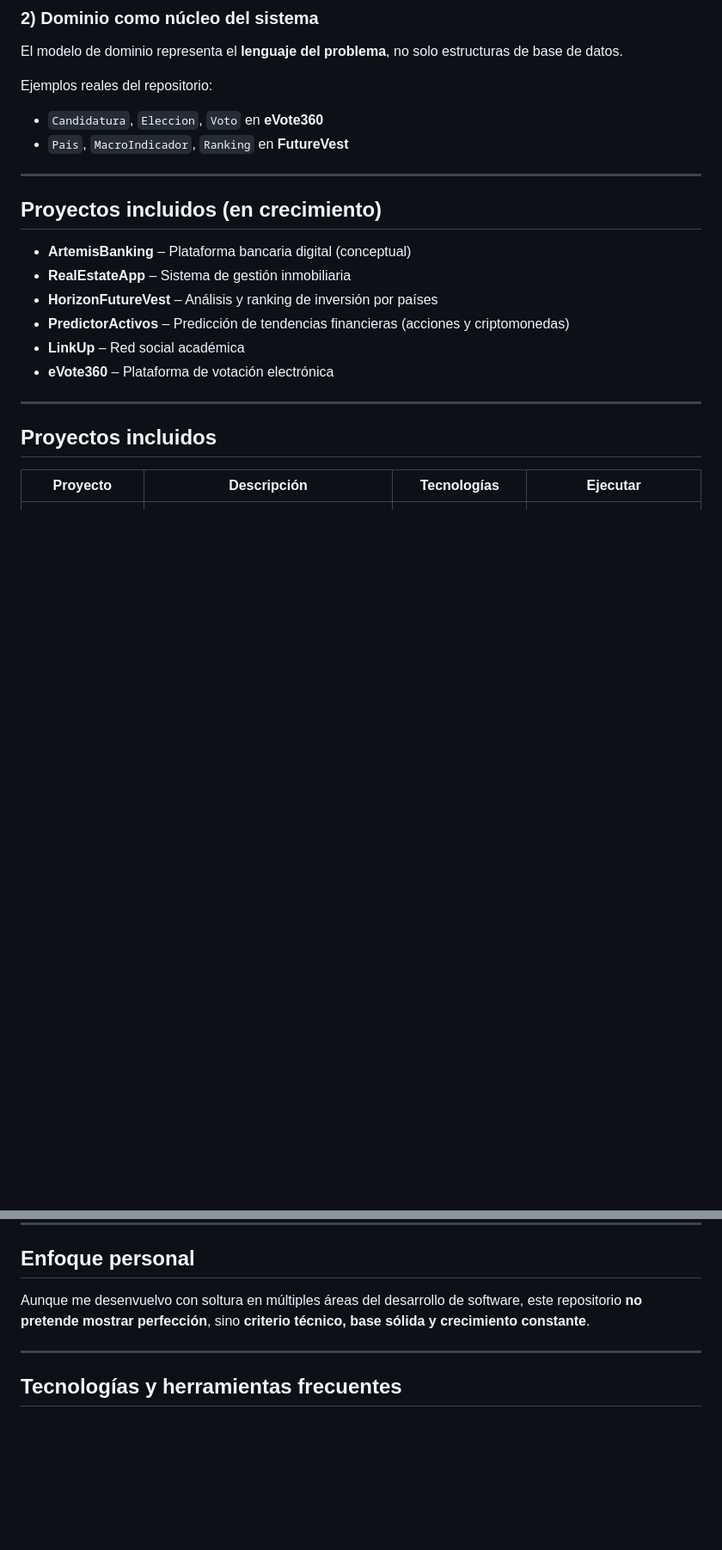
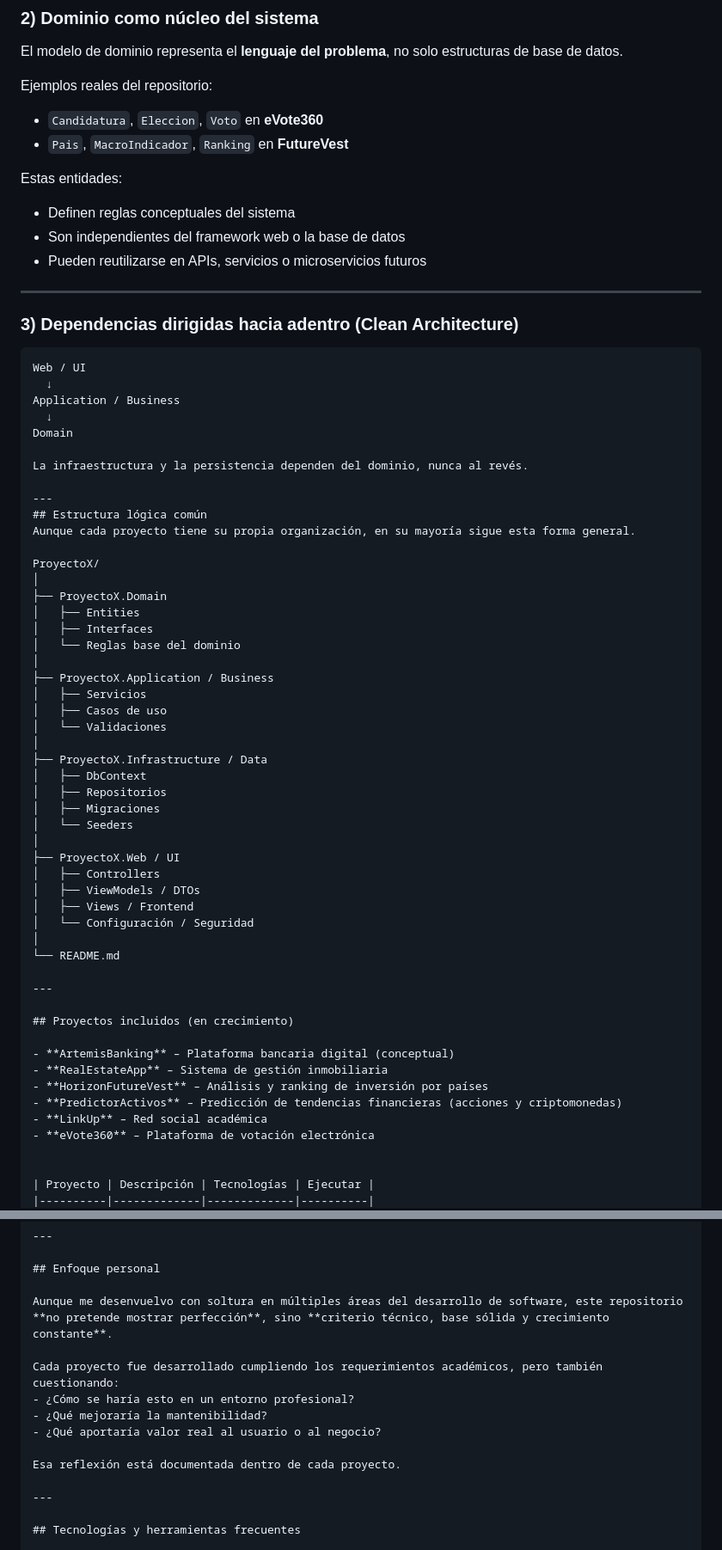
Before and after one commit to luiscdano/Proyectos-ITLA, a Markdown page: README.md, 2 parts joined by grey strips. Shown at 86% size. Rendered like a GitHub page; blank space fills up the shorter version.

Commit message:
Enhance README with architecture and project structure details
Added sections on internal dependencies and common logical structure.

````diff
--- a/README.md
+++ b/README.md
@@ -91,6 +91,54 @@ Ejemplos reales del repositorio:
 - `Candidatura`, `Eleccion`, `Voto` en **eVote360**
 - `Pais`, `MacroIndicador`, `Ranking` en **FutureVest**
 
+Estas entidades:
+- Definen reglas conceptuales del sistema
+- Son independientes del framework web o la base de datos
+- Pueden reutilizarse en APIs, servicios o microservicios futuros
+
+---
+
+### 3) Dependencias dirigidas hacia adentro (Clean Architecture)
+
+```text
+Web / UI
+  ↓
+Application / Business
+  ↓
+Domain
+
+La infraestructura y la persistencia dependen del dominio, nunca al revés.
+
+---
+## Estructura lógica común
+Aunque cada proyecto tiene su propia organización, en su mayoría sigue esta forma general.
+
+ProyectoX/
+│
+├── ProyectoX.Domain
+│   ├── Entities
+│   ├── Interfaces
+│   └── Reglas base del dominio
+│
+├── ProyectoX.Application / Business
+│   ├── Servicios
+│   ├── Casos de uso
+│   └── Validaciones
+│
+├── ProyectoX.Infrastructure / Data
+│   ├── DbContext
+│   ├── Repositorios
+│   ├── Migraciones
+│   └── Seeders
+│
+├── ProyectoX.Web / UI
+│   ├── Controllers
+│   ├── ViewModels / DTOs
+│   ├── Views / Frontend
+│   └── Configuración / Seguridad
+│
+└── README.md
+
 ---
 
 ## Proyectos incluidos (en crecimiento)
@@ -102,9 +150,6 @@ Ejemplos reales del repositorio:
 - **LinkUp** – Red social académica
 - **eVote360** – Plataforma de votación electrónica
 
----
-
-## Proyectos incluidos
 
 | Proyecto | Descripción | Tecnologías | Ejecutar |
 |----------|-------------|-------------|----------|
@@ -125,6 +170,13 @@ Ejemplos reales del repositorio:
 ## Enfoque personal
 
 Aunque me desenvuelvo con soltura en múltiples áreas del desarrollo de software, este repositorio **no pretende mostrar perfección**, sino **criterio técnico, base sólida y crecimiento constante**.
+
+Cada proyecto fue desarrollado cumpliendo los requerimientos académicos, pero también cuestionando:
+- ¿Cómo se haría esto en un entorno profesional?
+- ¿Qué mejoraría la mantenibilidad?
+- ¿Qué aportaría valor real al usuario o al negocio?
+
+Esa reflexión está documentada dentro de cada proyecto.
 
 ---
 
````
